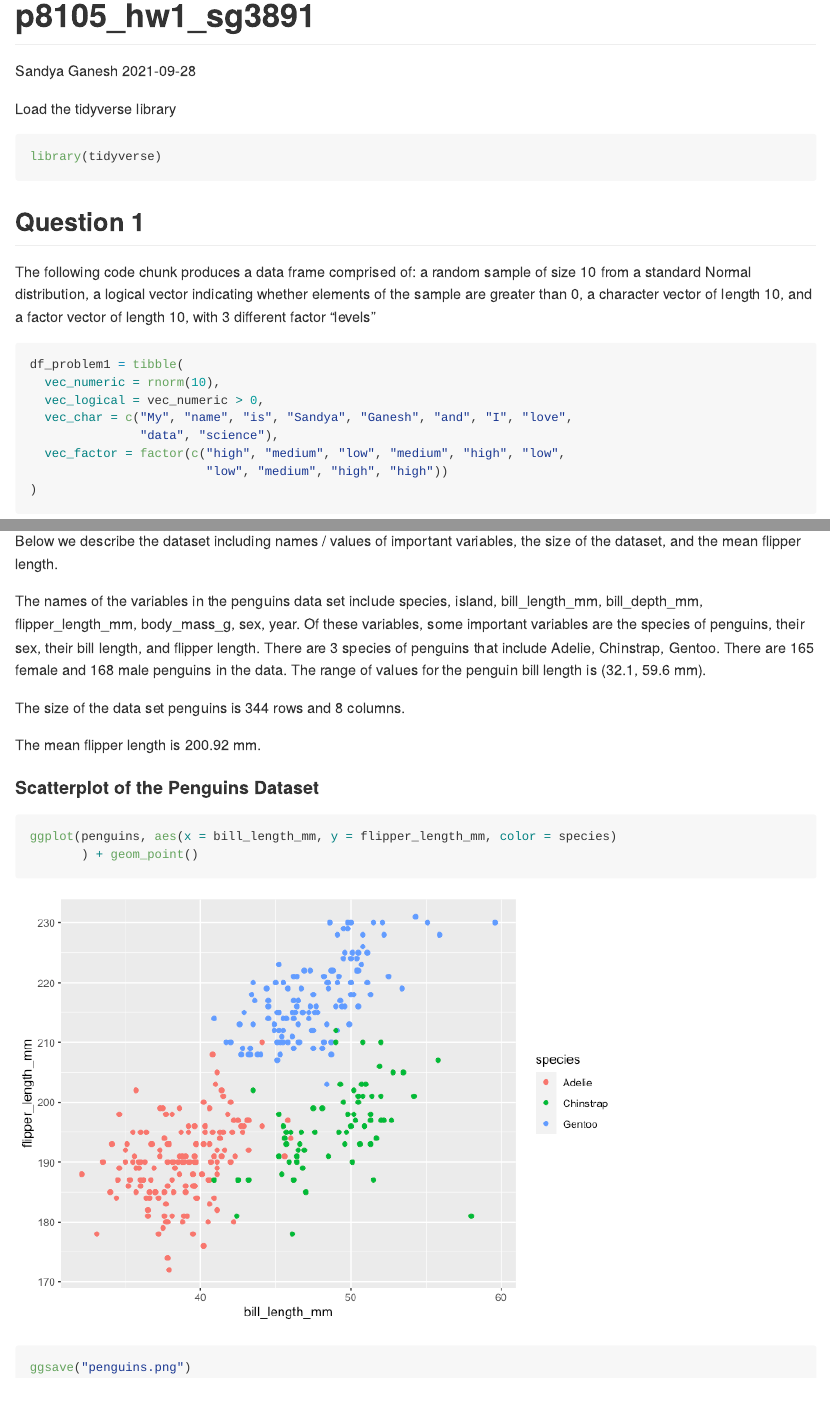
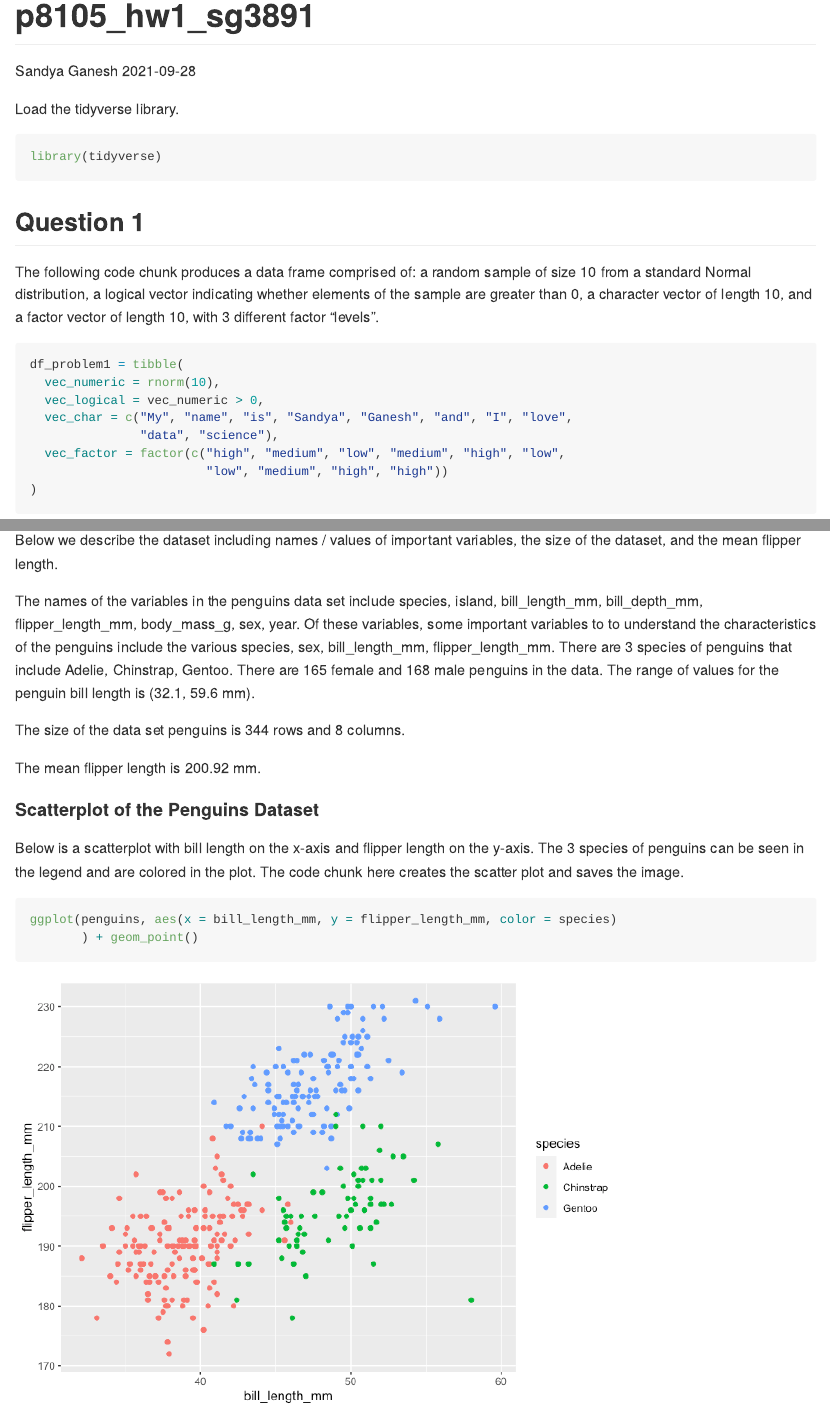
Before and after one commit to sandyaganesh/p8105_hw1_sg3891, an R Markdown document (p8105_hw1_sg3891.Rmd): the page in a window 1100 px wide, from its top, and a second part further down, joined at a grey line. The pictures show the output file p8105_hw1_sg3891.md that the author committed with the source, drawn offline in the style of GitHub.

Commit message:
Edited in-line code and finalized text

````diff
--- a/p8105_hw1_sg3891.Rmd
+++ b/p8105_hw1_sg3891.Rmd
@@ -5,7 +5,7 @@ date: 2021-09-28
 output: github_document
 ---
 
-Load the tidyverse library
+Load the tidyverse library.
 ```{r setup, message = FALSE}
 library(tidyverse)
 ```
@@ -16,7 +16,7 @@ The following code chunk produces a data frame comprised of:
 a random sample of size 10 from a standard Normal distribution,
 a logical vector indicating whether elements of the sample are greater than 0,
 a character vector of length 10,
-and a factor vector of length 10, with 3 different factor “levels”
+and a factor vector of length 10, with 3 different factor “levels”.
 
 ```{r df_problem1}
 df_problem1 = tibble(
@@ -83,8 +83,9 @@ the size of the dataset, and the mean flipper length.
 
 
 The names of the variables in the penguins data set include
-`r colnames(penguins)`. Of these variables, some important variables are the
-species of penguins, their sex, their bill length, and flipper length.
+`r colnames(penguins)`. Of these variables, some important variables to
+to understand the characteristics of the penguins include the various
+`r names(penguins %>% select(c(1, 7, 3, 5)))`.
 There are `r nlevels(pull(penguins, species))` species of penguins that include
 `r levels(pull(penguins, species))`. There are
 `r sum(pull(penguins, sex) == 'female', na.rm = TRUE)` female and
@@ -100,6 +101,10 @@ The mean flipper length is
 
 #### Scatterplot of the Penguins Dataset
 
+Below is a scatterplot with bill length on the x-axis and flipper length on the
+y-axis. The 3 species of penguins can be seen in the legend and are colored in
+the plot. The code chunk here creates the scatter plot and saves the image.
+
 ```{r problem2_histo, warning = FALSE, message = FALSE}
 ggplot(penguins, aes(x = bill_length_mm, y = flipper_length_mm, color = species)
        ) + geom_point()
````
Also changed, not shown: p8105_hw1_sg3891.md.
